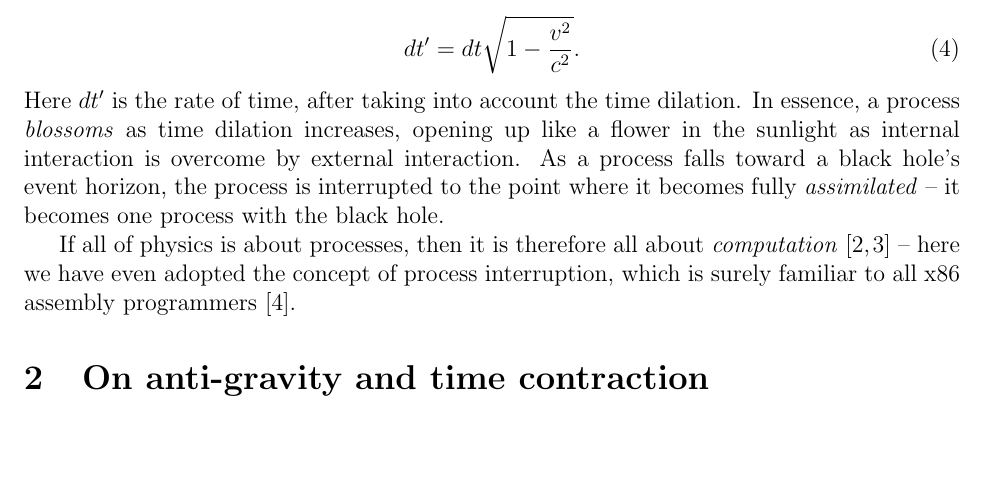
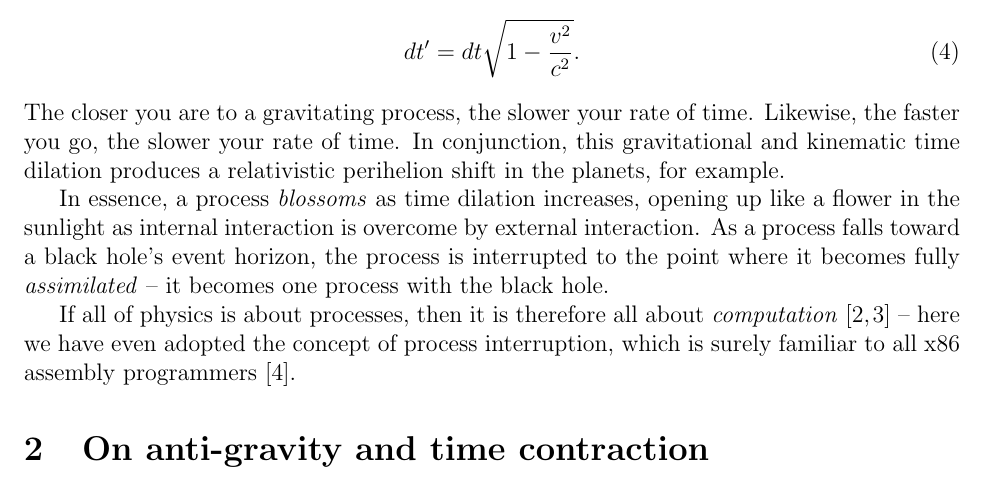
Before and after one commit to sjhalayka/papers, a LaTeX paper (anisotropic gravitation/bezier_escape.tex): part of page 2 of 5, cut so that both start at the same text, the shorter picture padded with empty space. Compiled offline with pdfLaTeX.

Commit message:
Add files via upload

```diff
--- a/anisotropic gravitation/bezier_escape.tex
+++ b/anisotropic gravitation/bezier_escape.tex
@@ -61,7 +61,10 @@ and the kinematic time dilation equation is based on speed:
 \begin{equation}
 dt' = dt \sqrt{1 - \frac{v^2}{c^2}}.
 \end{equation}
-Here $dt'$ is the rate of time, after taking into account the time dilation.
+The closer you are to a gravitating process, the slower your rate of time.
+Likewise, the faster you go, the slower your rate of time.
+In conjunction, this gravitational and kinematic time dilation produces a relativistic perihelion shift in the planets, for example.
+
 In essence, a process {\textit{blossoms}} as time dilation increases, opening up like a flower in the sunlight as internal interaction is overcome by external interaction.
 As a process falls toward a black hole's event horizon, the process is interrupted to the point where it becomes fully {\textit{assimilated}} -- it becomes one process with the black hole.
 
```
Also changed, not shown: anisotropic gravitation/bezier_escape.pdf, 1 other file.
